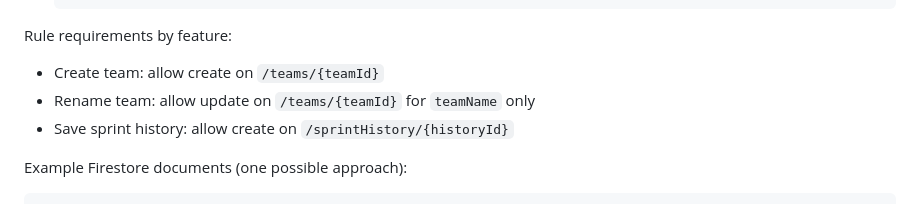
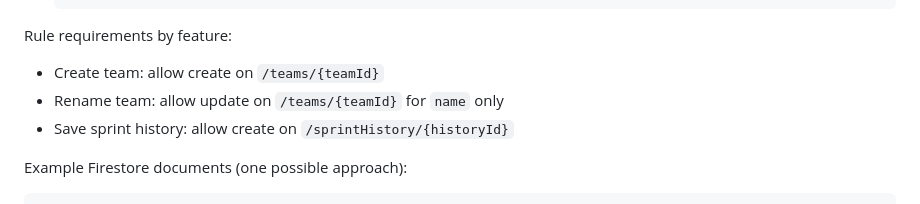
Before and after one commit to akikoiwamizu/pokemon-sprint-generator, a Markdown page: README.md, the part around one of its changes. Rendered like a GitHub page.

```diff
--- a/README.md
+++ b/README.md
@@ -128,7 +127,7 @@ To enable Team Mode writes in your Firebase project:
 Rule requirements by feature:
 
 - Create team: allow create on `/teams/{teamId}`
-- Rename team: allow update on `/teams/{teamId}` for `teamName` only
+- Rename team: allow update on `/teams/{teamId}` for `name` only
 - Save sprint history: allow create on `/sprintHistory/{historyId}`
 
 Example Firestore documents (one possible approach):
```
Also changed, not shown: other parts of README.md (+0 -1 lines).
